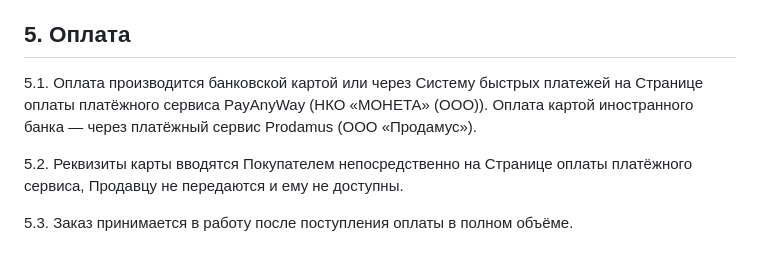
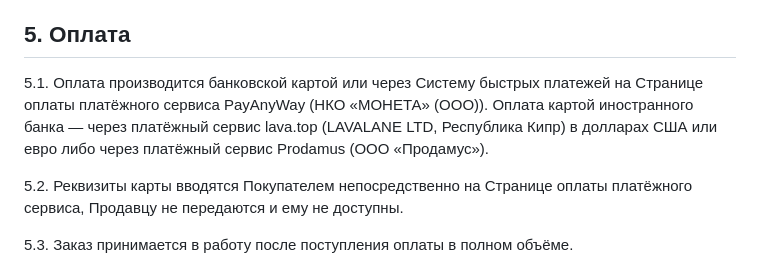
Before and after one commit to alxndrov/lut-bot, a Markdown page: docs/oferta-kurs-draft.md, the part around the change. Rendered like a GitHub page.

```diff
--- a/docs/oferta-kurs-draft.md
+++ b/docs/oferta-kurs-draft.md
@@ -78,7 +78,7 @@
 
 ## 5. Оплата
 
-5.1. Оплата производится банковской картой или через Систему быстрых платежей на Странице оплаты платёжного сервиса PayAnyWay (НКО «МОНЕТА» (ООО)). Оплата картой иностранного банка — через платёжный сервис Prodamus (ООО «Продамус»).
+5.1. Оплата производится банковской картой или через Систему быстрых платежей на Странице оплаты платёжного сервиса PayAnyWay (НКО «МОНЕТА» (ООО)). Оплата картой иностранного банка — через платёжный сервис lava.top (LAVALANE LTD, Республика Кипр) в долларах США или евро либо через платёжный сервис Prodamus (ООО «Продамус»).
 
 5.2. Реквизиты карты вводятся Покупателем непосредственно на Странице оплаты платёжного сервиса, Продавцу не передаются и ему не доступны.
 
```
Also changed, not shown: docs/oferta.md (+1 -1 lines), docs/politika-i-soglasie.md (+8 -6 lines).
